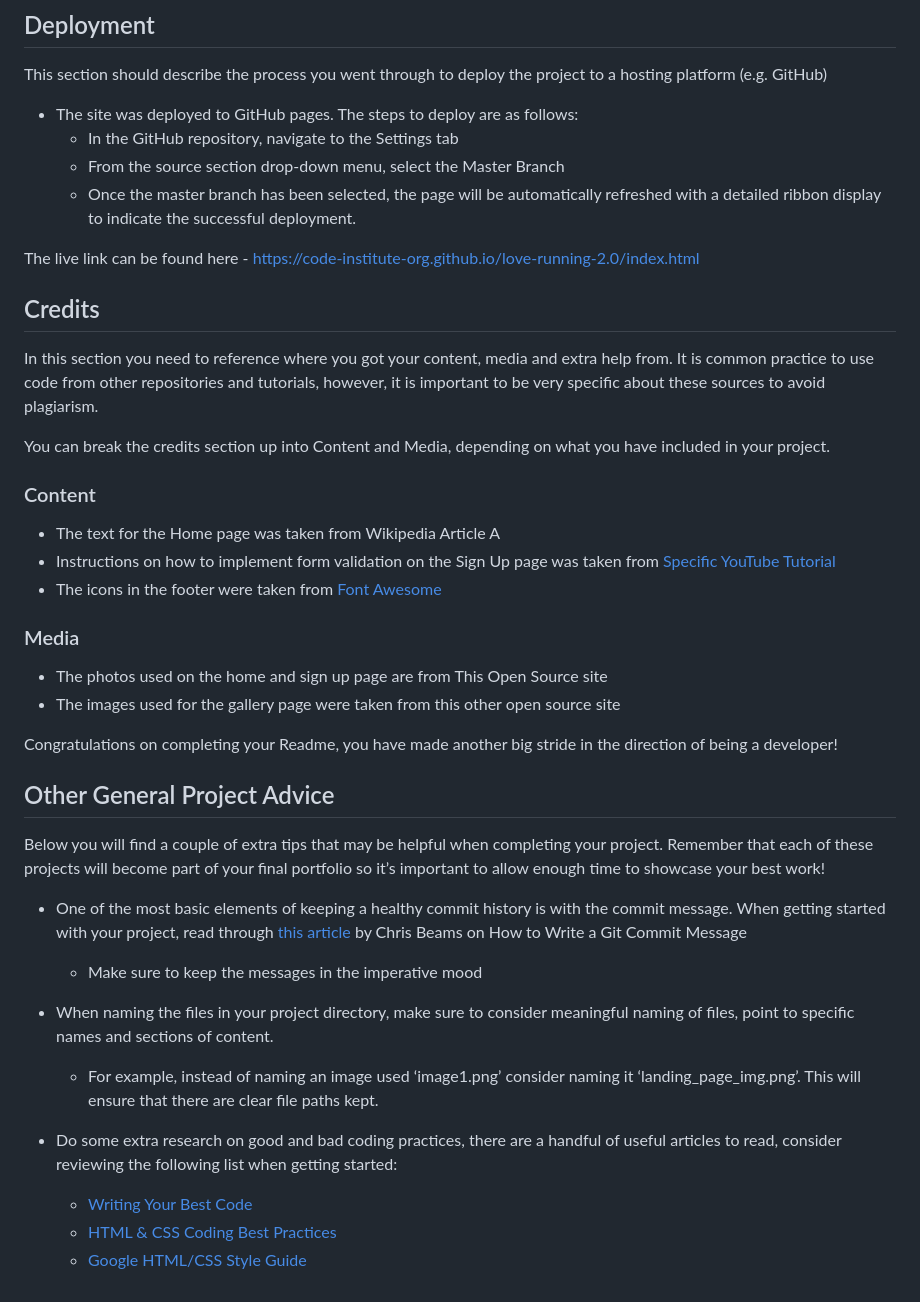
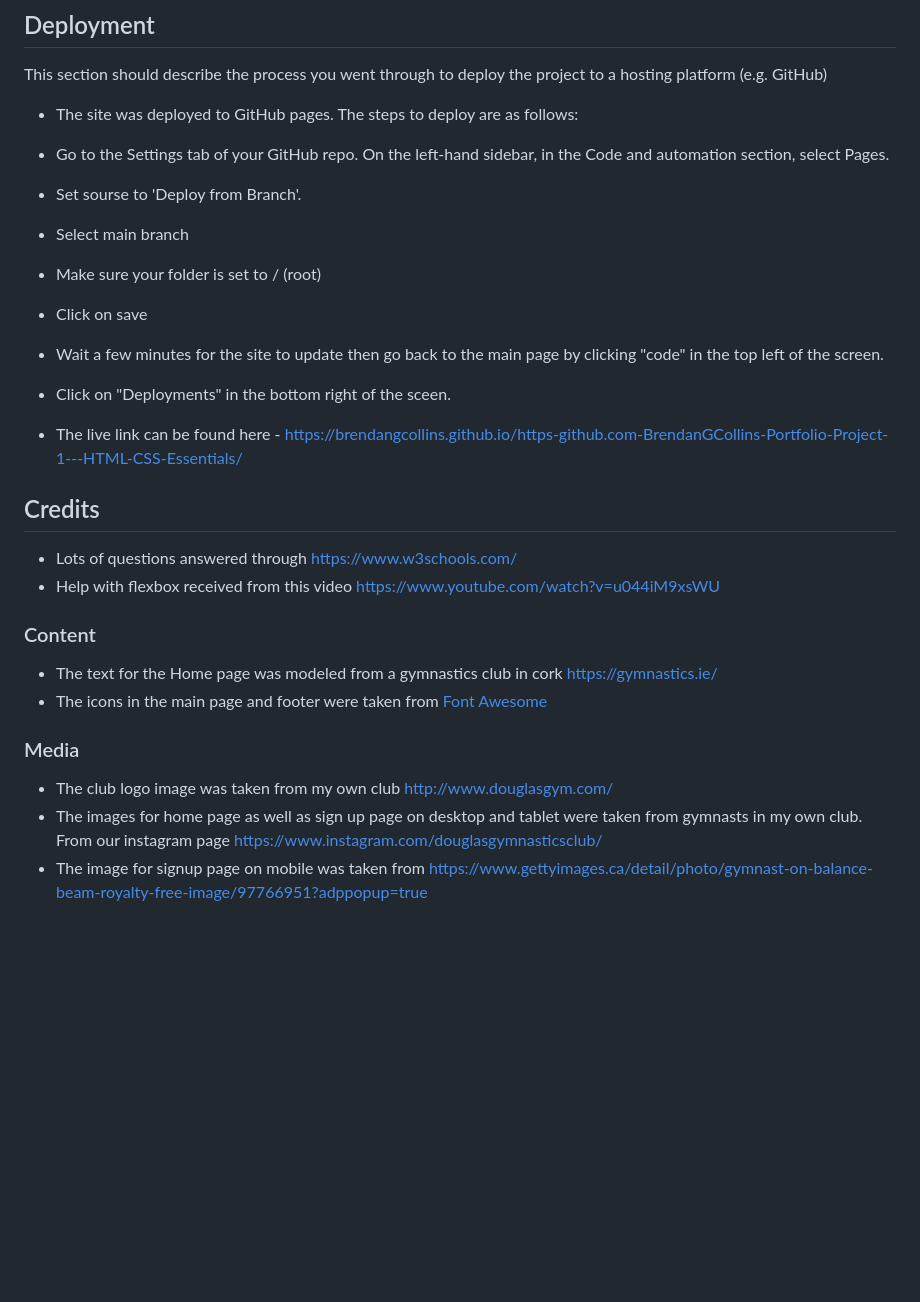
Before and after one commit to BrendanGCollins/Portfolio-Project-1---HTML-CSS-Essentials, a Markdown page: README.md, the part around the change. Drawn GitHub-style; blank space fills up the shorter version.

Commit message:
Add credit, content, media and deployment sections of readme.md

```diff
--- a/README.md
+++ b/README.md
@@ -184,44 +184,33 @@ No bugs found at the end of this project.
 This section should describe the process you went through to deploy the project to a hosting platform (e.g. GitHub)
 
 - The site was deployed to GitHub pages. The steps to deploy are as follows:
-  - In the GitHub repository, navigate to the Settings tab
-  - From the source section drop-down menu, select the Master Branch
-  - Once the master branch has been selected, the page will be automatically refreshed with a detailed ribbon display to indicate the successful deployment.
+- Go to the Settings tab of your GitHub repo.
+On the left-hand sidebar, in the Code and automation section, select Pages.
+- Set sourse to 'Deploy from Branch'.
 
-The live link can be found here - https://code-institute-org.github.io/love-running-2.0/index.html
+- Select main branch
+- Make sure your folder is set to / (root)
 
+- Click on save
+
+- Wait a few minutes for the site to update then go back to the main page by clicking "code" in the top left of the screen.
+
+- Click on "Deployments" in the bottom right of the sceen.
+
+- The live link can be found here - https://brendangcollins.github.io/https-github.com-BrendanGCollins-Portfolio-Project-1---HTML-CSS-Essentials/
 
 ## Credits
 
-In this section you need to reference where you got your content, media and extra help from. It is common practice to use code from other repositories and tutorials, however, it is important to be very specific about these sources to avoid plagiarism.
-
-You can break the credits section up into Content and Media, depending on what you have included in your project.
+- Lots of questions answered through https://www.w3schools.com/
+- Help with flexbox received from this video https://www.youtube.com/watch?v=u044iM9xsWU
 
 ### Content
 
-- The text for the Home page was taken from Wikipedia Article A
-- Instructions on how to implement form validation on the Sign Up page was taken from [Specific YouTube Tutorial](https://www.youtube.com/)
-- The icons in the footer were taken from [Font Awesome](https://fontawesome.com/)
+- The text for the Home page was modeled from a gymnastics club in cork https://gymnastics.ie/
+- The icons in the main page and footer were taken from [Font Awesome](https://fontawesome.com/)
 
 ### Media
 
-- The photos used on the home and sign up page are from This Open Source site
-- The images used for the gallery page were taken from this other open source site
-
-
-Congratulations on completing your Readme, you have made another big stride in the direction of being a developer!
-
-## Other General Project Advice
-
-Below you will find a couple of extra tips that may be helpful when completing your project. Remember that each of these projects will become part of your final portfolio so it’s important to allow enough time to showcase your best work!
-
-- One of the most basic elements of keeping a healthy commit history is with the commit message. When getting started with your project, read through [this article](https://chris.beams.io/posts/git-commit/) by Chris Beams on How to Write  a Git Commit Message
-  - Make sure to keep the messages in the imperative mood
-
-- When naming the files in your project directory, make sure to consider meaningful naming of files, point to specific names and sections of content.
-  - For example, instead of naming an image used ‘image1.png’ consider naming it ‘landing_page_img.png’. This will ensure that there are clear file paths kept.
-
-- Do some extra research on good and bad coding practices, there are a handful of useful articles to read, consider reviewing the following list when getting started:
-  - [Writing Your Best Code](https://learn.shayhowe.com/html-css/writing-your-best-code/)
-  - [HTML & CSS Coding Best Practices](https://medium.com/@inceptiondj.info/html-css-coding-best-practice-fadb9870a00f)
-  - [Google HTML/CSS Style Guide](https://google.github.io/styleguide/htmlcssguide.html#General)
+- The club logo image was taken from my own club http://www.douglasgym.com/
+- The images for home page as well as sign up page on desktop and tablet were taken from gymnasts in my own club. From our instagram page https://www.instagram.com/douglasgymnasticsclub/
+- The image for signup page on mobile was taken from https://www.gettyimages.ca/detail/photo/gymnast-on-balance-beam-royalty-free-image/97766951?adppopup=true
```
